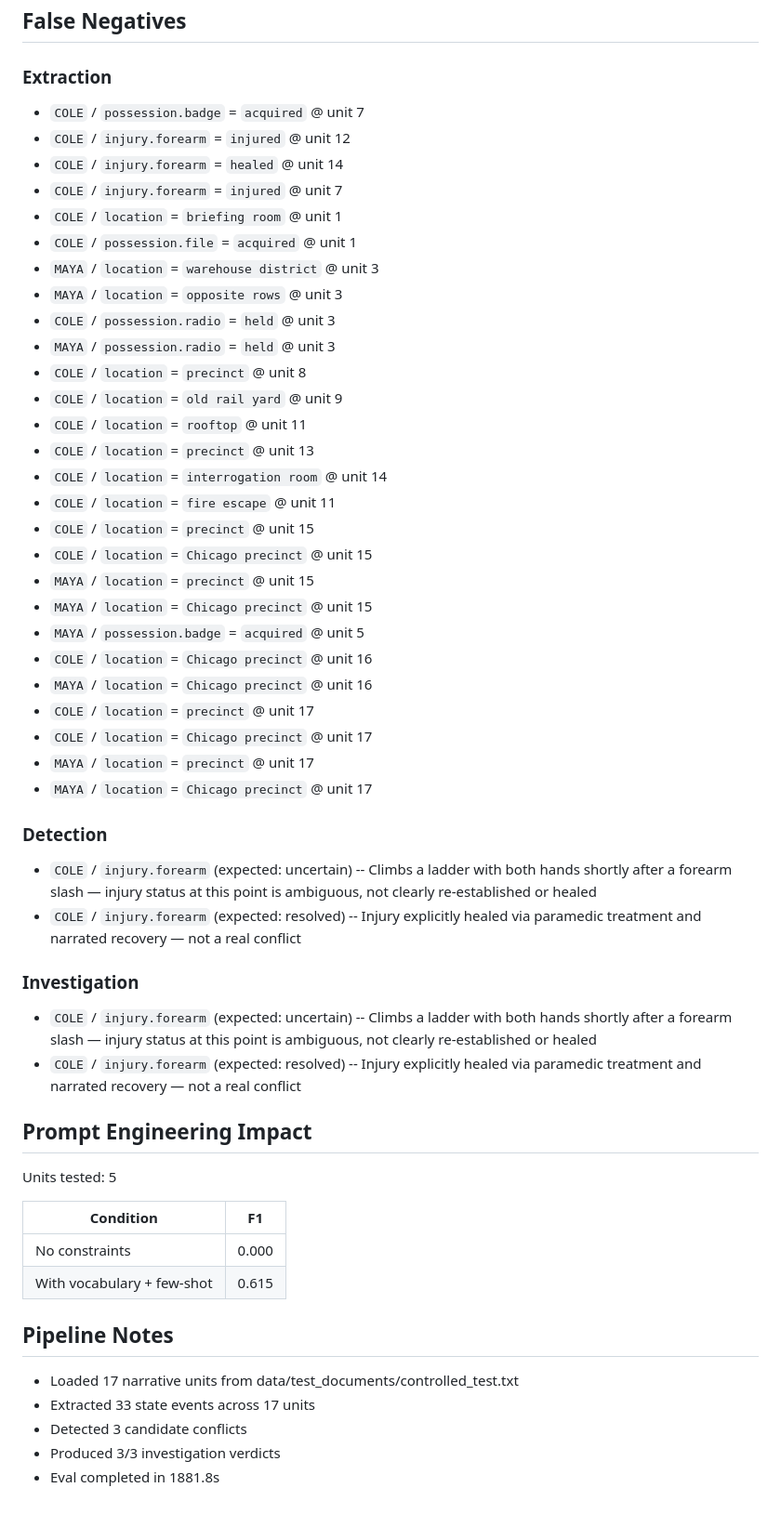
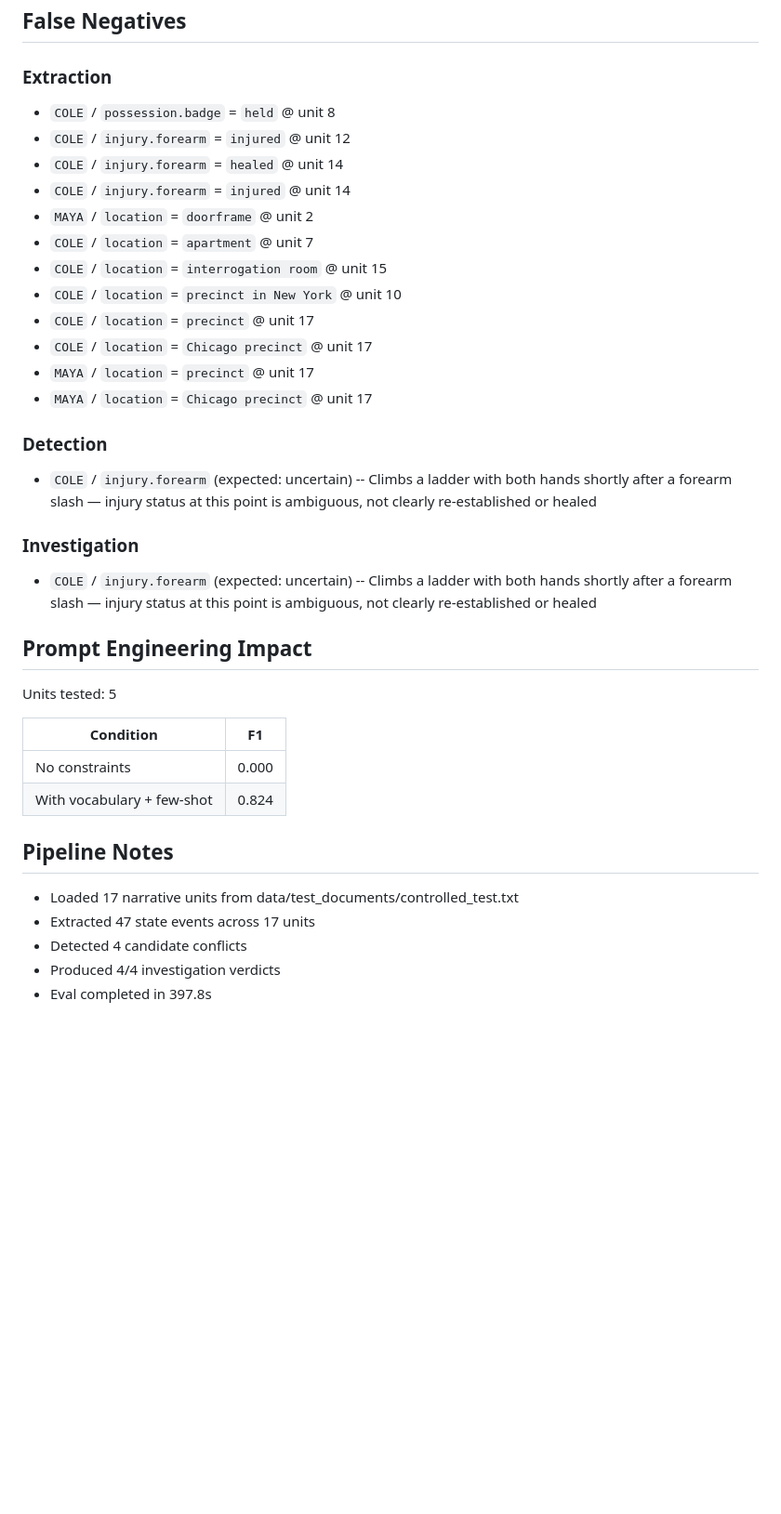
Before and after one commit to adhyan-jain/StoryTrace, a Markdown page: EVAL_REPORT.md, the part around one of its changes. Shown at 93% size. Drawn GitHub-style; blank space fills up the shorter version.

```diff
--- a/EVAL_REPORT.md
+++ b/EVAL_REPORT.md
@@ -58,29 +67,14 @@
 
 ### Extraction
 
-- `COLE` / `possession.badge` = `acquired` @ unit 7
+- `COLE` / `possession.badge` = `held` @ unit 8
 - `COLE` / `injury.forearm` = `injured` @ unit 12
 - `COLE` / `injury.forearm` = `healed` @ unit 14
-- `COLE` / `injury.forearm` = `injured` @ unit 7
-- `COLE` / `location` = `briefing room` @ unit 1
-- `COLE` / `possession.file` = `acquired` @ unit 1
-- `MAYA` / `location` = `warehouse district` @ unit 3
-- `MAYA` / `location` = `opposite rows` @ unit 3
-- `COLE` / `possession.radio` = `held` @ unit 3
-- `MAYA` / `possession.radio` = `held` @ unit 3
-- `COLE` / `location` = `precinct` @ unit 8
-- `COLE` / `location` = `old rail yard` @ unit 9
-- `COLE` / `location` = `rooftop` @ unit 11
-- `COLE` / `location` = `precinct` @ unit 13
-- `COLE` / `location` = `interrogation room` @ unit 14
-- `COLE` / `location` = `fire escape` @ unit 11
-- `COLE` / `location` = `precinct` @ unit 15
-- `COLE` / `location` = `Chicago precinct` @ unit 15
-- `MAYA` / `location` = `precinct` @ unit 15
-- `MAYA` / `location` = `Chicago precinct` @ unit 15
-- `MAYA` / `possession.badge` = `acquired` @ unit 5
-- `COLE` / `location` = `Chicago precinct` @ unit 16
-- `MAYA` / `location` = `Chicago precinct` @ unit 16
+- `COLE` / `injury.forearm` = `injured` @ unit 14
+- `MAYA` / `location` = `doorframe` @ unit 2
+- `COLE` / `location` = `apartment` @ unit 7
+- `COLE` / `location` = `interrogation room` @ unit 15
+- `COLE` / `location` = `precinct in New York` @ unit 10
 - `COLE` / `location` = `precinct` @ unit 17
 - `COLE` / `location` = `Chicago precinct` @ unit 17
 - `MAYA` / `location` = `precinct` @ unit 17
@@ -89,12 +83,10 @@
 ### Detection
 
 - `COLE` / `injury.forearm` (expected: uncertain) -- Climbs a ladder with both hands shortly after a forearm slash — injury status at this point is ambiguous, not clearly re-established or healed
-- `COLE` / `injury.forearm` (expected: resolved) -- Injury explicitly healed via paramedic treatment and narrated recovery — not a real conflict
 
 ### Investigation
 
 - `COLE` / `injury.forearm` (expected: uncertain) -- Climbs a ladder with both hands shortly after a forearm slash — injury status at this point is ambiguous, not clearly re-established or healed
-- `COLE` / `injury.forearm` (expected: resolved) -- Injury explicitly healed via paramedic treatment and narrated recovery — not a real conflict
 
 ## Prompt Engineering Impact
 
@@ -103,12 +95,12 @@ Units tested: 5
 | Condition | F1 |
 | --- | --- |
 | No constraints | 0.000 |
-| With vocabulary + few-shot | 0.615 |
+| With vocabulary + few-shot | 0.824 |
 
 ## Pipeline Notes
 
 - Loaded 17 narrative units from data/test_documents/controlled_test.txt
-- Extracted 33 state events across 17 units
-- Detected 3 candidate conflicts
-- Produced 3/3 investigation verdicts
-- Eval completed in 1881.8s
+- Extracted 47 state events across 17 units
+- Detected 4 candidate conflicts
+- Produced 4/4 investigation verdicts
+- Eval completed in 397.8s
```
Also changed, not shown: other parts of EVAL_REPORT.md (+42 -33 lines), EVAL_IMPROVEMENT_LOG.md (+21 -10 lines).
